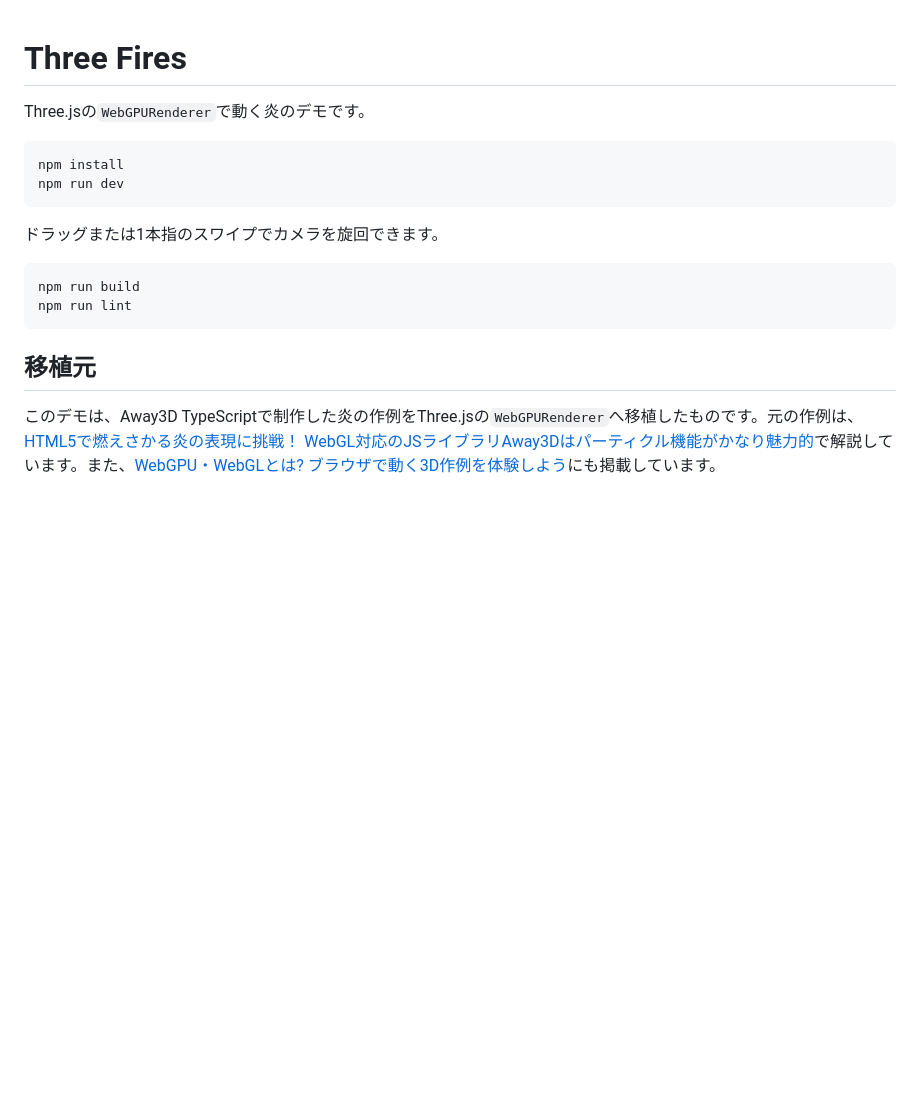
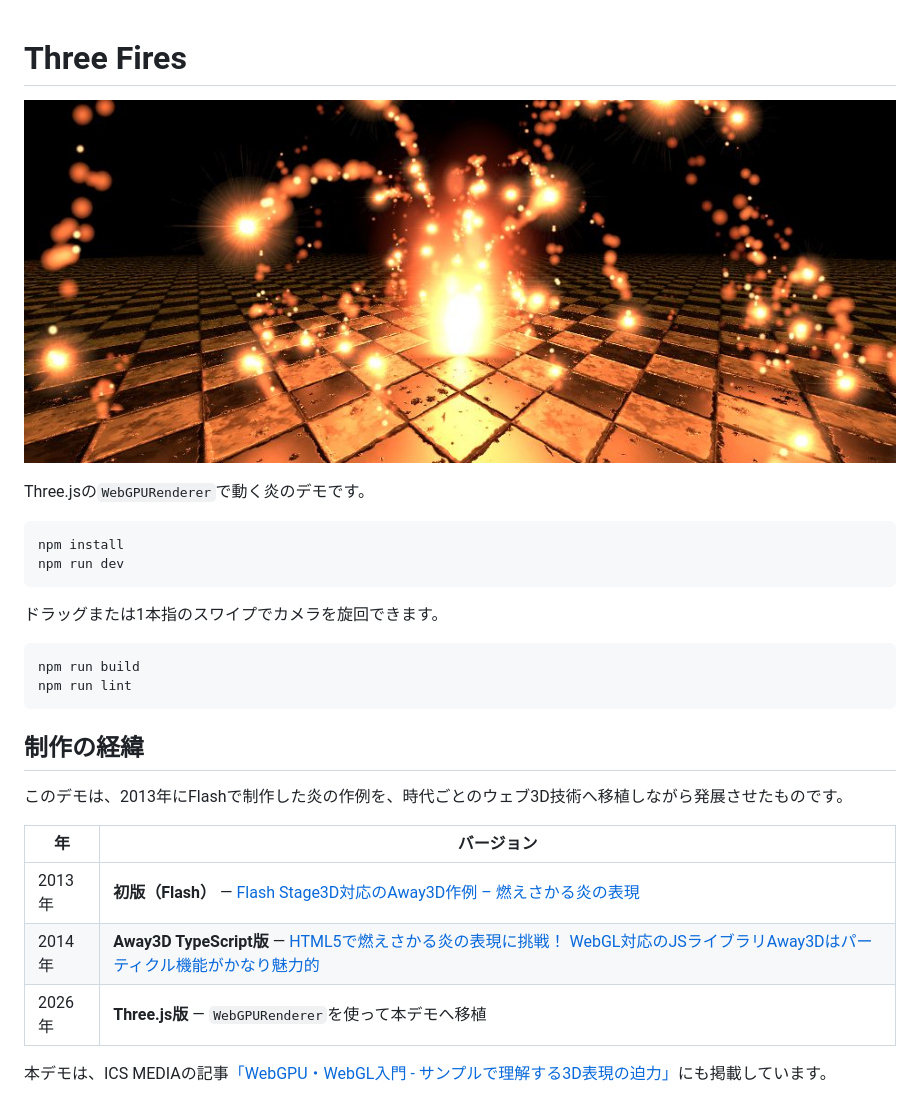
Before and after one commit to ics-creative/140104_three_fires, a Markdown page: README.md, the part around the change. GitHub-like rendering; pictures changed too: public/three-fires-eyecatch.jpg (added); blank space fills up the shorter version.

Commit message:
READMEに制作経緯とアイキャッチを追加

````diff
--- a/README.md
+++ b/README.md
@@ -1,4 +1,6 @@
 # Three Fires
+
+![Three Firesの炎パーティクルデモ](public/three-fires-eyecatch.jpg)
 
 Three.jsの`WebGPURenderer`で動く炎のデモです。
 
@@ -14,6 +16,14 @@ npm run build
 npm run lint
 ```
 
-## 移植元
+## 制作の経緯
 
-このデモは、Away3D TypeScriptで制作した炎の作例をThree.jsの`WebGPURenderer`へ移植したものです。元の作例は、[HTML5で燃えさかる炎の表現に挑戦！ WebGL対応のJSライブラリAway3Dはパーティクル機能がかなり魅力的](https://clockmaker.jp/blog/2014/01/away3d-typescript-fire/)で解説しています。また、[WebGPU・WebGLとは? ブラウザで動く3D作例を体験しよう](https://ics.media/entry/2328/)にも掲載しています。
+このデモは、2013年にFlashで制作した炎の作例を、時代ごとのウェブ3D技術へ移植しながら発展させたものです。
+
+| 年 | バージョン |
+| --- | --- |
+| 2013年 | **初版（Flash）** — [Flash Stage3D対応のAway3D作例 – 燃えさかる炎の表現](https://clockmaker.jp/blog/2013/02/away3d-fire-particles/) |
+| 2014年 | **Away3D TypeScript版** — [HTML5で燃えさかる炎の表現に挑戦！ WebGL対応のJSライブラリAway3Dはパーティクル機能がかなり魅力的](https://clockmaker.jp/blog/2014/01/away3d-typescript-fire/) |
+| 2026年 | **Three.js版** — `WebGPURenderer`を使って本デモへ移植 |
+
+本デモは、ICS MEDIAの記事[「WebGPU・WebGL入門 - サンプルで理解する3D表現の迫力」](https://ics.media/entry/2328/)にも掲載しています。
````
